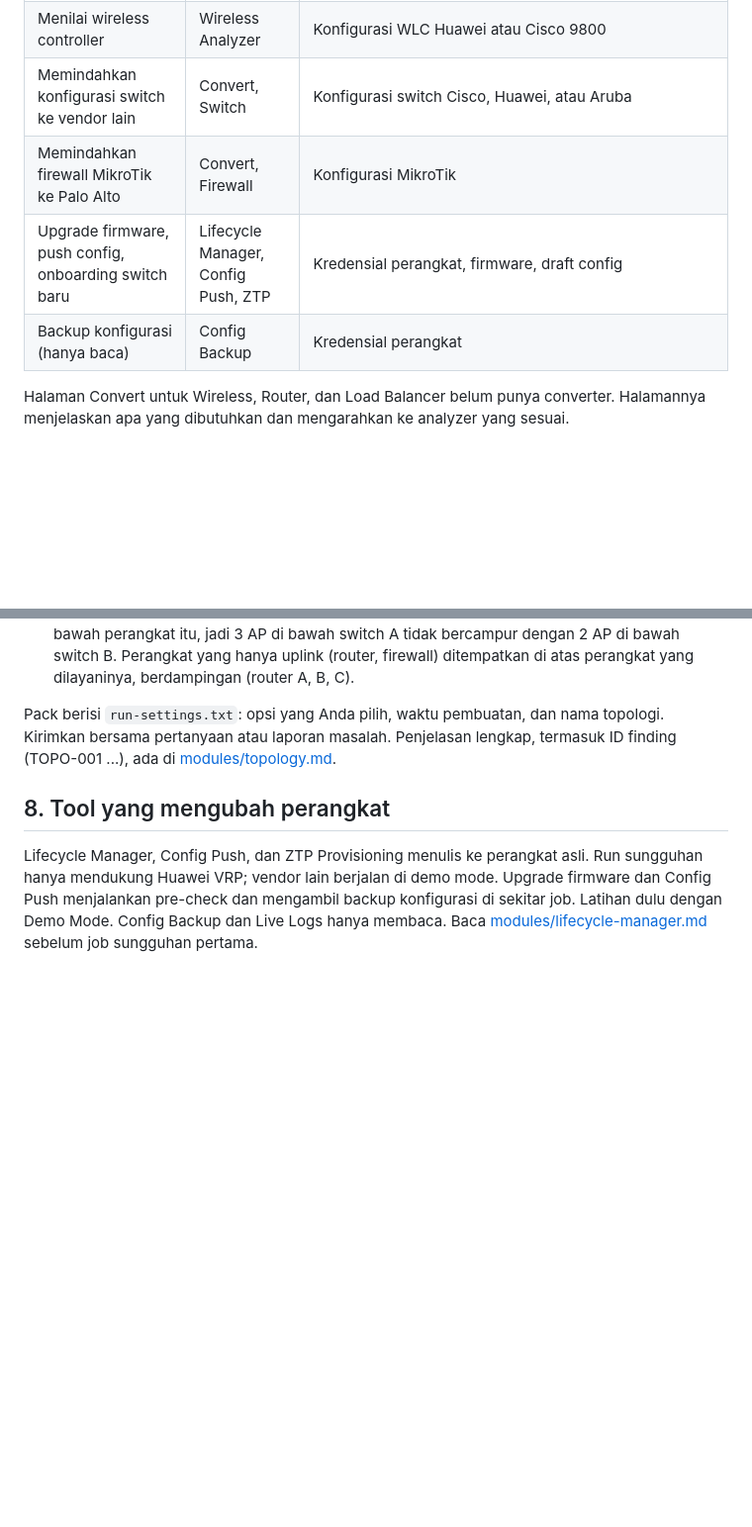
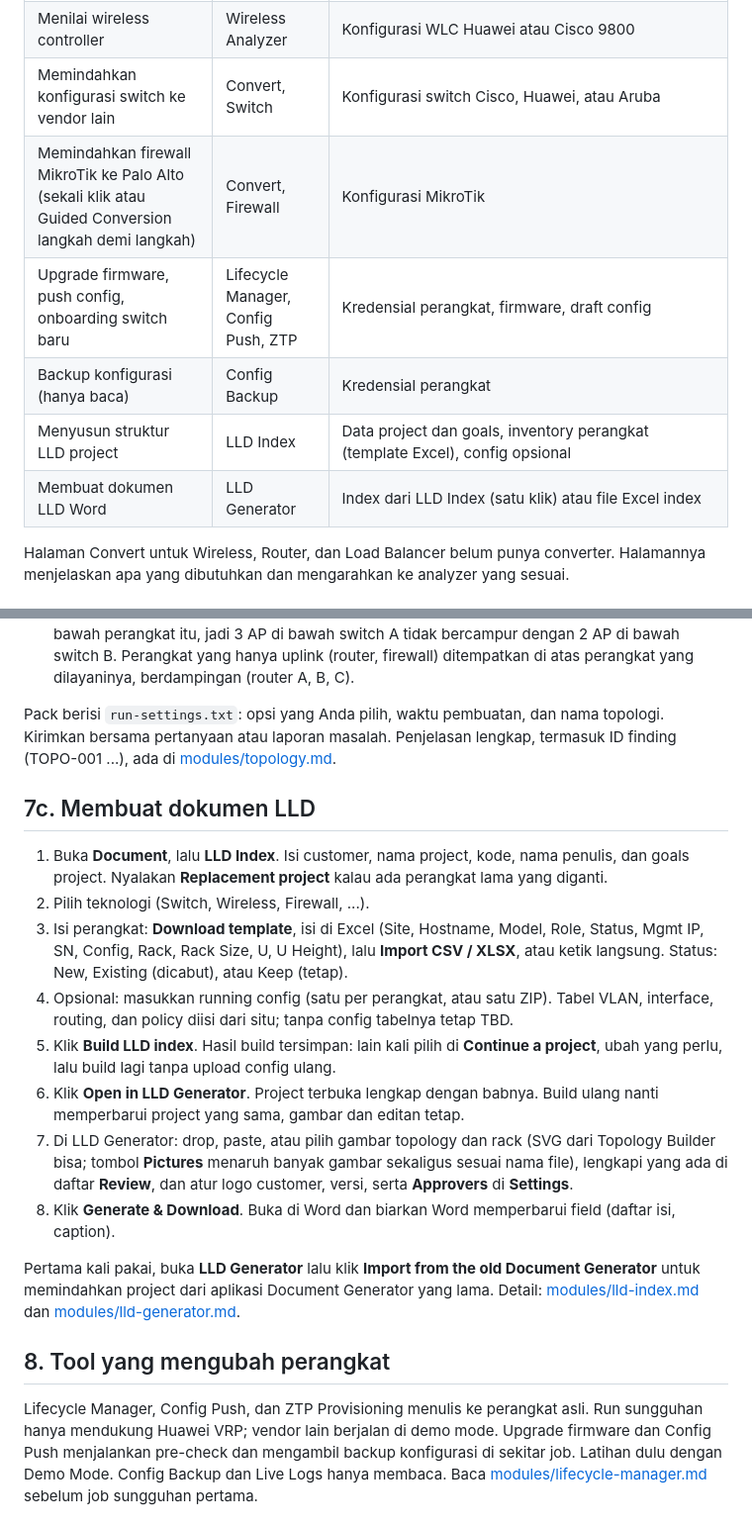
Before and after one commit to Crawling-Bil/Keystone, a Markdown page: docs/PANDUAN.md, 2 parts joined by grey strips. Shown at 99% size. GitHub-like rendering; blank space fills up the shorter version.

```diff
--- a/docs/PANDUAN.md
+++ b/docs/PANDUAN.md
@@ -71,9 +71,11 @@ Dengan git: `git pull`, lalu jalankan file setup sekali (`setup_windows.bat` ata
 | Membuat diagram topologi (draw.io) | Topology Builder | Capture per perangkat (atau ZIP) berisi `show cdp neighbors detail` / `show lldp neighbors detail`, opsional tabel MAC / ARP; hasil: tampilan fisik, vPC, dan Logical IP, tetangga dari ARP / MAC / description saat CDP/LLDP tidak ada, pengelompokan per site, nama topologi untuk nama file, kecepatan link, paket dokumentasi (ZIP / laporan HTML), gabung dengan hasil sebelumnya |
 | Menilai wireless controller | Wireless Analyzer | Konfigurasi WLC Huawei atau Cisco 9800 |
 | Memindahkan konfigurasi switch ke vendor lain | Convert, Switch | Konfigurasi switch Cisco, Huawei, atau Aruba |
-| Memindahkan firewall MikroTik ke Palo Alto | Convert, Firewall | Konfigurasi MikroTik |
+| Memindahkan firewall MikroTik ke Palo Alto (sekali klik atau Guided Conversion langkah demi langkah) | Convert, Firewall | Konfigurasi MikroTik |
 | Upgrade firmware, push config, onboarding switch baru | Lifecycle Manager, Config Push, ZTP | Kredensial perangkat, firmware, draft config |
 | Backup konfigurasi (hanya baca) | Config Backup | Kredensial perangkat |
+| Menyusun struktur LLD project | LLD Index | Data project dan goals, inventory perangkat (template Excel), config opsional |
+| Membuat dokumen LLD Word | LLD Generator | Index dari LLD Index (satu klik) atau file Excel index |
 
 Halaman Convert untuk Wireless, Router, dan Load Balancer belum punya converter. Halamannya menjelaskan apa yang dibutuhkan dan mengarahkan ke analyzer yang sesuai.
 
@@ -123,6 +125,19 @@ Beberapa file atau satu ZIP bisa dikonversi sekaligus lewat **batch conversion**
 
 Pack berisi `run-settings.txt`: opsi yang Anda pilih, waktu pembuatan, dan nama topologi. Kirimkan bersama pertanyaan atau laporan masalah. Penjelasan lengkap, termasuk ID finding (TOPO-001 ...), ada di [modules/topology.md](modules/topology.md).
 
+## 7c. Membuat dokumen LLD
+
+1. Buka **Document**, lalu **LLD Index**. Isi customer, nama project, kode, nama penulis, dan goals project. Nyalakan **Replacement project** kalau ada perangkat lama yang diganti.
+2. Pilih teknologi (Switch, Wireless, Firewall, ...).
+3. Isi perangkat: **Download template**, isi di Excel (Site, Hostname, Model, Role, Status, Mgmt IP, SN, Config, Rack, Rack Size, U, U Height), lalu **Import CSV / XLSX**, atau ketik langsung. Status: New, Existing (dicabut), atau Keep (tetap).
+4. Opsional: masukkan running config (satu per perangkat, atau satu ZIP). Tabel VLAN, interface, routing, dan policy diisi dari situ; tanpa config tabelnya tetap TBD.
+5. Klik **Build LLD index**. Hasil build tersimpan: lain kali pilih di **Continue a project**, ubah yang perlu, lalu build lagi tanpa upload config ulang.
+6. Klik **Open in LLD Generator**. Project terbuka lengkap dengan babnya. Build ulang nanti memperbarui project yang sama, gambar dan editan tetap.
+7. Di LLD Generator: drop, paste, atau pilih gambar topology dan rack (SVG dari Topology Builder bisa; tombol **Pictures** menaruh banyak gambar sekaligus sesuai nama file), lengkapi yang ada di daftar **Review**, dan atur logo customer, versi, serta **Approvers** di **Settings**.
+8. Klik **Generate & Download**. Buka di Word dan biarkan Word memperbarui field (daftar isi, caption).
+
+Pertama kali pakai, buka **LLD Generator** lalu klik **Import from the old Document Generator** untuk memindahkan project dari aplikasi Document Generator yang lama. Detail: [modules/lld-index.md](modules/lld-index.md) dan [modules/lld-generator.md](modules/lld-generator.md).
+
 ## 8. Tool yang mengubah perangkat
 
 Lifecycle Manager, Config Push, dan ZTP Provisioning menulis ke perangkat asli. Run sungguhan hanya mendukung Huawei VRP; vendor lain berjalan di demo mode. Upgrade firmware dan Config Push menjalankan pre-check dan mengambil backup konfigurasi di sekitar job. Latihan dulu dengan Demo Mode. Config Backup dan Live Logs hanya membaca. Baca [modules/lifecycle-manager.md](modules/lifecycle-manager.md) sebelum job sungguhan pertama.
```
Also changed, not shown: other parts of docs/PANDUAN.md (+2 -0 lines), README.md (+21 -3 lines).
